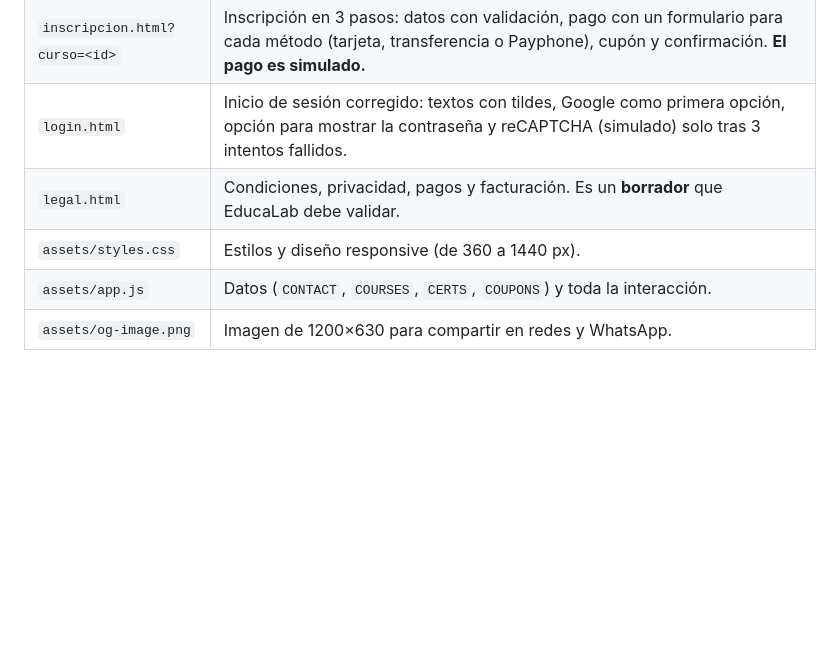
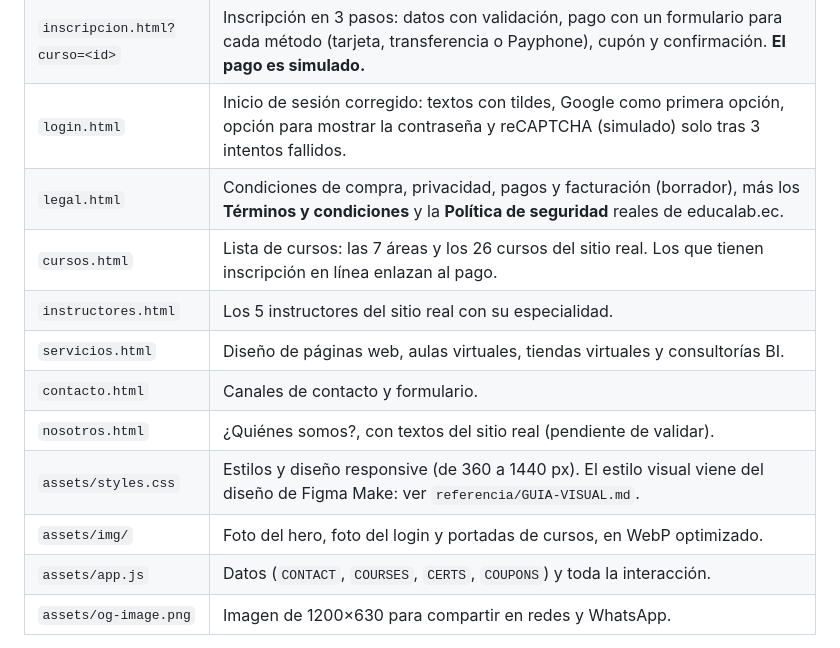
Before and after one commit to fernygeek/Educalab-Design-Thinking, a Markdown page: README.md, the part around the change. Rendered like a GitHub page; blank space fills up the shorter version.

Commit message:
Documentación actualizada con las páginas nuevas
Co-Authored-By: Claude Opus 5.5 <noreply@anthropic.com>

```diff
--- a/README.md
+++ b/README.md
@@ -13,8 +13,14 @@ La auditoría del sitio actual y la aplicación de las 10 heurísticas de Nielse
 | `index.html` | Landing que sigue el embudo AIDA. **Atención:** hero con certificado de muestra y QR. **Interés:** barra de confianza, catálogo filtrable y «Así te certificas». **Deseo:** verificador de certificados, testimonios y preguntas frecuentes. **Acción:** CTA final, contacto, botón flotante de WhatsApp y barra fija en móvil. |
 | `inscripcion.html?curso=<id>` | Inscripción en 3 pasos: datos con validación, pago con un formulario para cada método (tarjeta, transferencia o Payphone), cupón y confirmación. **El pago es simulado.** |
 | `login.html` | Inicio de sesión corregido: textos con tildes, Google como primera opción, opción para mostrar la contraseña y reCAPTCHA (simulado) solo tras 3 intentos fallidos. |
-| `legal.html` | Condiciones, privacidad, pagos y facturación. Es un **borrador** que EducaLab debe validar. |
-| `assets/styles.css` | Estilos y diseño responsive (de 360 a 1440 px). |
+| `legal.html` | Condiciones de compra, privacidad, pagos y facturación (borrador), más los **Términos y condiciones** y la **Política de seguridad** reales de educalab.ec. |
+| `cursos.html` | Lista de cursos: las 7 áreas y los 26 cursos del sitio real. Los que tienen inscripción en línea enlazan al pago. |
+| `instructores.html` | Los 5 instructores del sitio real con su especialidad. |
+| `servicios.html` | Diseño de páginas web, aulas virtuales, tiendas virtuales y consultorías BI. |
+| `contacto.html` | Canales de contacto y formulario. |
+| `nosotros.html` | ¿Quiénes somos?, con textos del sitio real (pendiente de validar). |
+| `assets/styles.css` | Estilos y diseño responsive (de 360 a 1440 px). El estilo visual viene del diseño de Figma Make: ver `referencia/GUIA-VISUAL.md`. |
+| `assets/img/` | Foto del hero, foto del login y portadas de cursos, en WebP optimizado. |
 | `assets/app.js` | Datos (`CONTACT`, `COURSES`, `CERTS`, `COUPONS`) y toda la interacción. |
 | `assets/og-image.png` | Imagen de 1200×630 para compartir en redes y WhatsApp. |
 
```
Also changed, not shown: AUDITORIA.md (+2 -2 lines).
